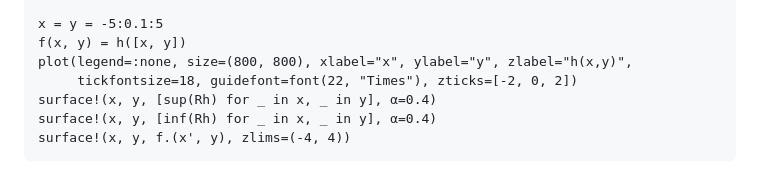
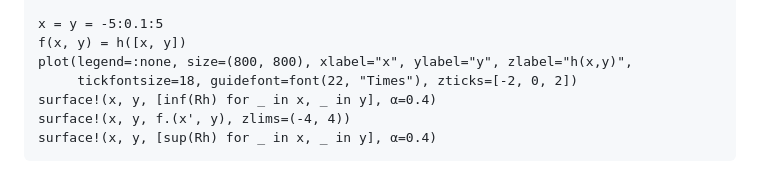
Before and after one commit to JuliaReach/RangeEnclosures.jl, a Markdown page: docs/src/tutorial.md, the part around the change. Drawn GitHub-style.

Commit message:
plot surface in right order

````diff
--- a/docs/src/tutorial.md
+++ b/docs/src/tutorial.md
@@ -152,7 +152,7 @@ x = y = -5:0.1:5
 f(x, y) = h([x, y])
 plot(legend=:none, size=(800, 800), xlabel="x", ylabel="y", zlabel="h(x,y)",
      tickfontsize=18, guidefont=font(22, "Times"), zticks=[-2, 0, 2])
-surface!(x, y, [sup(Rh) for _ in x, _ in y], α=0.4)
 surface!(x, y, [inf(Rh) for _ in x, _ in y], α=0.4)
 surface!(x, y, f.(x', y), zlims=(-4, 4))
+surface!(x, y, [sup(Rh) for _ in x, _ in y], α=0.4)
 ```
````
